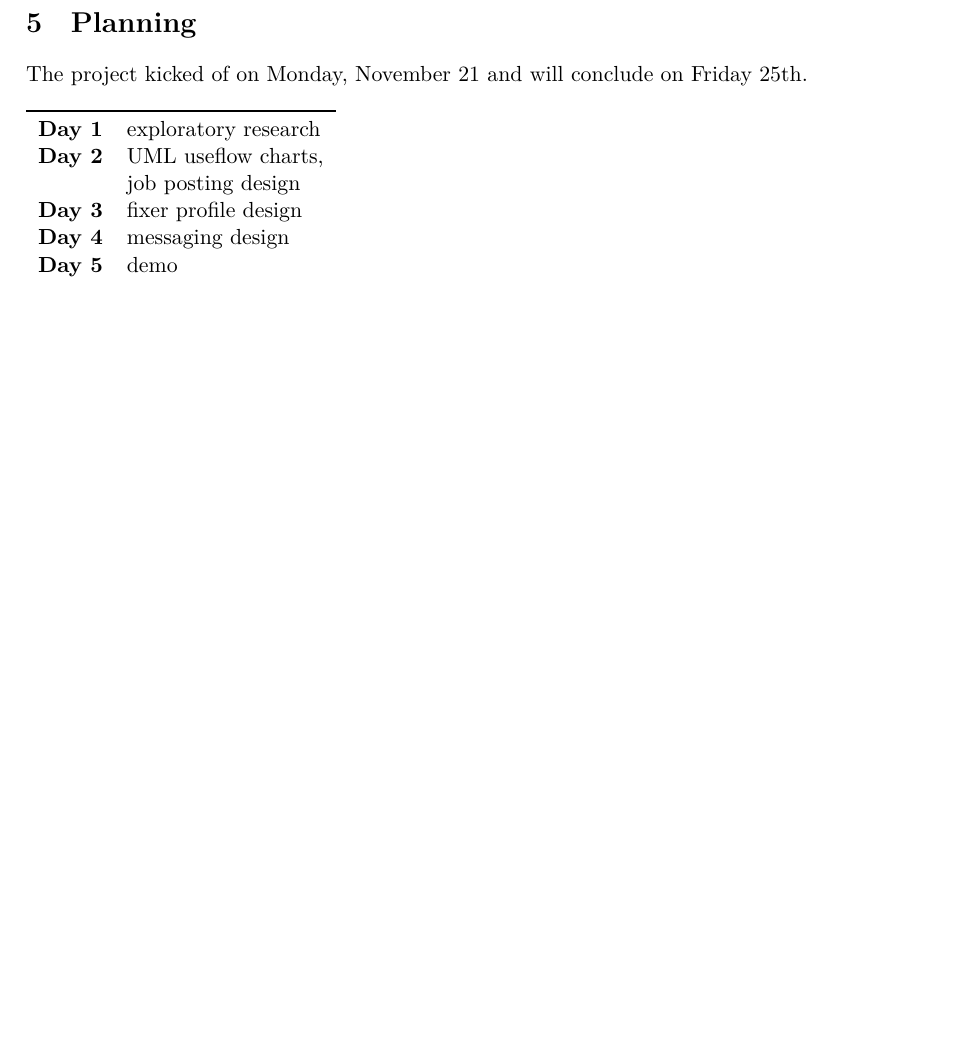
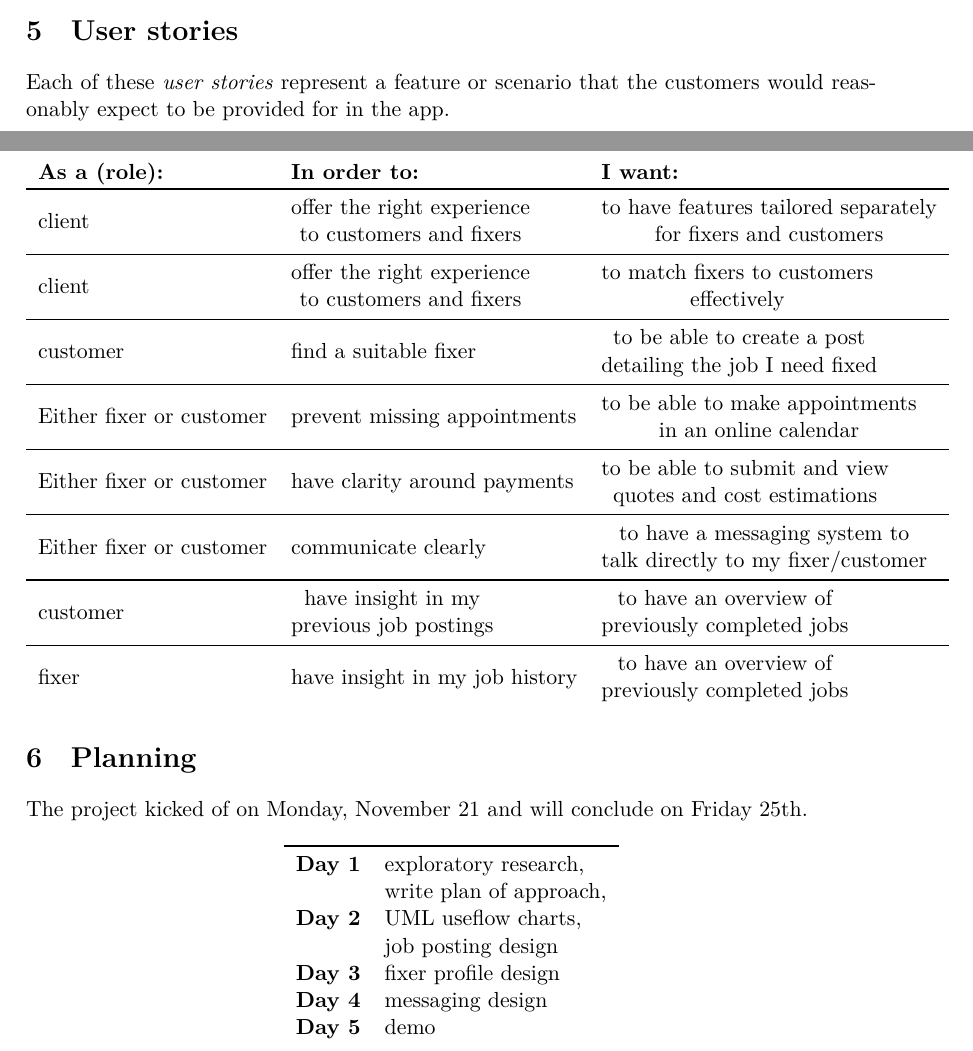
Before and after one commit to raymon-roos/deep-dive-mrFix, a LaTeX document (docs/pva.tex, which reads docs/structure.tex): part of page 4 of 4 before the commit and two parts of pages 3 and 4 of 5 after it, the two joined at a grey line, cut at the place of the change, the shorter picture padded with empty space. Compiled offline with LuaLaTeX.

Commit message:
feat(docs): added sections to PA

```diff
--- a/docs/pva.tex
+++ b/docs/pva.tex
@@ -92,15 +92,65 @@ The client has voiced an interest in the following points:
 The target audience for mrFix's service is primarily well-off people with limited time
 and/or DIY skills.
 
-\newpage
+\section{User stories}
+
+Each of these \textit{user stories} represent a feature or scenario that the customers
+would reasonably expect to be provided for in the app.
+
+\begin{table}[h]
+	\begin{tabular}{llll}
+		\textbf{As a (role):} & \textbf{In order to:} & \textbf{I want:} \\
+		\toprule
+		client &
+			\begin{tabular}{@{}c@{}}offer the right experience \\
+			to customers and fixers \end{tabular}  &
+			\begin{tabular}{@{}c@{}}to have features tailored separately \\
+			for fixers and customers \end{tabular} \\
+		\midrule
+		client &
+			\begin{tabular}{@{}c@{}}offer the right experience \\
+			to customers and fixers \end{tabular}  &
+			\begin{tabular}{@{}c@{}}to match fixers to customers \\
+			effectively \end{tabular} \\
+		\midrule
+		customer & find a suitable fixer  &
+			\begin{tabular}{@{}c@{}}to be able to create a post \\
+			detailing the job I need fixed \end{tabular} \\
+		\midrule
+		Either fixer or customer & prevent missing appointments &
+			\begin{tabular}{@{}c@{}}to be able to make appointments \\
+				in an online calendar \end{tabular} \\
+		\midrule
+		Either fixer or customer & have clarity around payments &
+			\begin{tabular}{@{}c@{}}to be able to submit and view \\
+				quotes and cost estimations \end{tabular} \\
+		\midrule
+		Either fixer or customer & communicate clearly &
+			\begin{tabular}{@{}c@{}}to have a messaging system to \\
+			talk directly to my fixer/customer \end{tabular} \\
+		\midrule
+		customer &
+			\begin{tabular}{@{}c@{}}have insight in my \\
+			previous job postings \end{tabular}  &
+			\begin{tabular}{@{}c@{}}to have an overview of \\
+			previously completed jobs \end{tabular} \\
+		\midrule
+		fixer & have insight in my job history &
+			\begin{tabular}{@{}c@{}}to have an overview of \\
+			previously completed jobs \end{tabular} \\
+	\end{tabular}
+\end{table}
+
 \section{Planning}
 
 The project kicked of on Monday, November 21 and will conclude on Friday 25th.
 
 \begin{table}[h]
+	\centering
 	\begin{tabular}{llll}
 		\toprule
-		\textbf{Day 1} & exploratory research \\
+		\textbf{Day 1} & exploratory research, \\
+					   & write plan of approach, \\
 		\textbf{Day 2} & UML useflow charts, \\
 					   & job posting design  \\
 		\textbf{Day 3} & fixer profile design \\
--- a/docs/structure.tex
+++ b/docs/structure.tex
@@ -3,6 +3,10 @@
 \setotherlanguage{dutch}
 
 \usepackage{booktabs} % Required for prettier tables
+\usepackage{multirow}
+
+\usepackage{graphicx}
+\usepackage{subfig}
 
 \widowpenalties 1 10000 % Don't spread a paragraph across two pages but start it on the second page instead (no bastards)
 \raggedbottom
```
Also changed, not shown: docs/figures/booking.jpg (added), docs/figures/home_pagina.jpg (added), docs/pva.tex (36 more changed lines), 4 other files.
